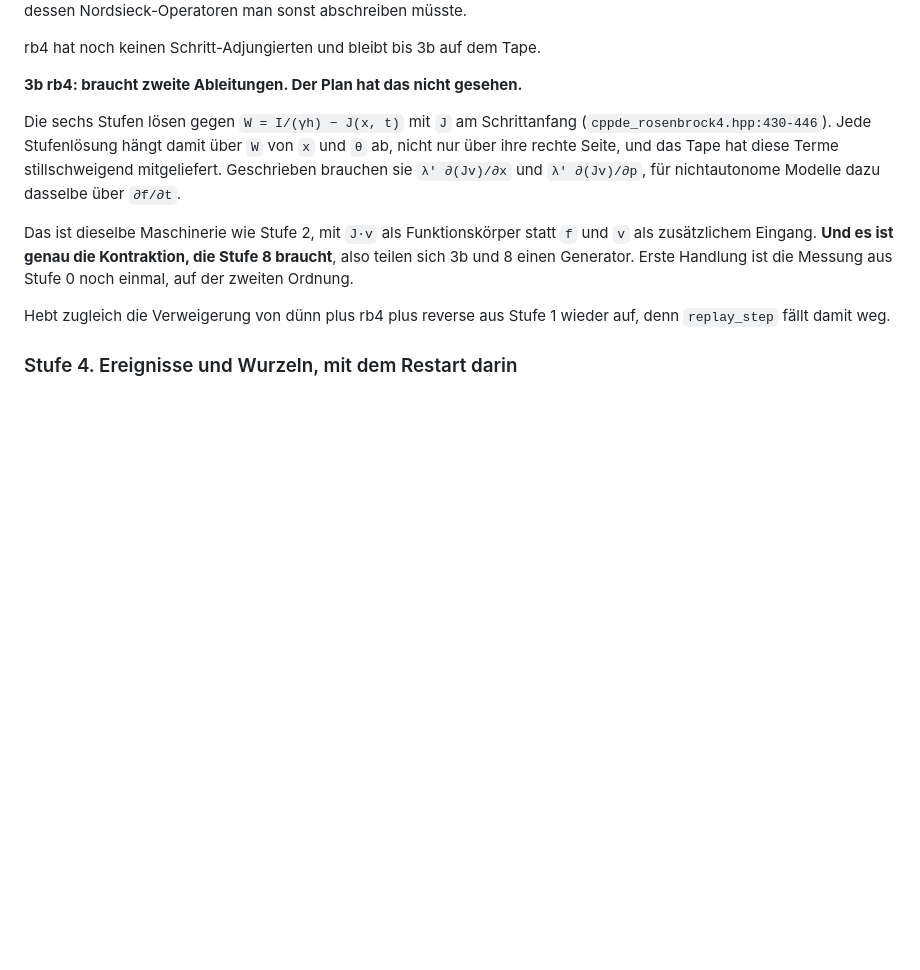
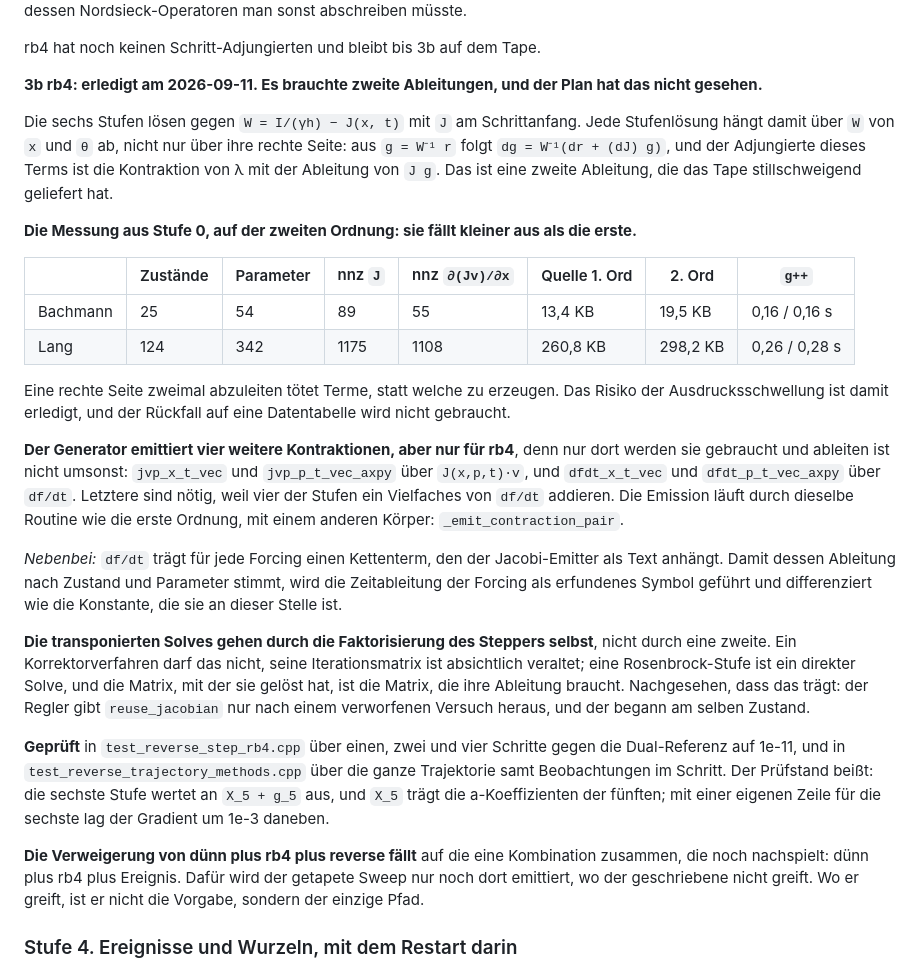
Before and after one commit to dModverse/cppDE, a Markdown page: dev/closed-adjoint-plan.md, the part around the change. Rendered like a GitHub page; blank space fills up the shorter version.

Commit message:
docs(adjoint): stage 3b, and the measurement that retired its risk
Co-Authored-By: Claude Opus 5 (1M context) <noreply@anthropic.com>
Claude-Session: https://claude.ai/code/session_0156gRSZCPm8eF5FEfYhZmUQ

```diff
--- a/dev/closed-adjoint-plan.md
+++ b/dev/closed-adjoint-plan.md
@@ -482,21 +482,57 @@ Mehrschrittverfahrens, dessen Nordsieck-Operatoren man sonst abschreiben müsste
 
 rb4 hat noch keinen Schritt-Adjungierten und bleibt bis 3b auf dem Tape.
 
-**3b rb4: braucht zweite Ableitungen. Der Plan hat das nicht gesehen.**
+**3b rb4: erledigt am 2026-09-11. Es brauchte zweite Ableitungen, und der Plan
+hat das nicht gesehen.**
 
-Die sechs Stufen lösen gegen `W = I/(γh) − J(x, t)` mit `J` am Schrittanfang
-(`cppde_rosenbrock4.hpp:430-446`). Jede Stufenlösung hängt damit über `W` von `x`
-und `θ` ab, nicht nur über ihre rechte Seite, und das Tape hat diese Terme
-stillschweigend mitgeliefert. Geschrieben brauchen sie `λ' ∂(Jv)/∂x` und
-`λ' ∂(Jv)/∂p`, für nichtautonome Modelle dazu dasselbe über `∂f/∂t`.
+Die sechs Stufen lösen gegen `W = I/(γh) − J(x, t)` mit `J` am Schrittanfang.
+Jede Stufenlösung hängt damit über `W` von `x` und `θ` ab, nicht nur über ihre
+rechte Seite: aus `g = W⁻¹ r` folgt `dg = W⁻¹(dr + (dJ) g)`, und der Adjungierte
+dieses Terms ist die Kontraktion von λ mit der Ableitung von `J g`. Das ist eine
+zweite Ableitung, die das Tape stillschweigend geliefert hat.
 
-Das ist dieselbe Maschinerie wie Stufe 2, mit `J·v` als Funktionskörper statt
-`f` und `v` als zusätzlichem Eingang. **Und es ist genau die Kontraktion, die
-Stufe 8 braucht**, also teilen sich 3b und 8 einen Generator. Erste Handlung ist
-die Messung aus Stufe 0 noch einmal, auf der zweiten Ordnung.
+**Die Messung aus Stufe 0, auf der zweiten Ordnung: sie fällt kleiner aus als
+die erste.**
 
-Hebt zugleich die Verweigerung von dünn plus rb4 plus reverse aus Stufe 1 wieder
-auf, denn `replay_step` fällt damit weg.
+| | Zustände | Parameter | nnz `J` | nnz `∂(Jv)/∂x` | Quelle 1. Ord | 2. Ord | `g++` |
+|---|---|---|---|---|---|---|---|
+| Bachmann | 25 | 54 | 89 | 55 | 13,4 KB | 19,5 KB | 0,16 / 0,16 s |
+| Lang | 124 | 342 | 1175 | 1108 | 260,8 KB | 298,2 KB | 0,26 / 0,28 s |
+
+Eine rechte Seite zweimal abzuleiten tötet Terme, statt welche zu erzeugen. Das
+Risiko der Ausdrucksschwellung ist damit erledigt, und der Rückfall auf eine
+Datentabelle wird nicht gebraucht.
+
+**Der Generator emittiert vier weitere Kontraktionen, aber nur für rb4**, denn
+nur dort werden sie gebraucht und ableiten ist nicht umsonst: `jvp_x_t_vec` und
+`jvp_p_t_vec_axpy` über `J(x,p,t)·v`, und `dfdt_x_t_vec` und
+`dfdt_p_t_vec_axpy` über `df/dt`. Letztere sind nötig, weil vier der Stufen ein
+Vielfaches von `df/dt` addieren. Die Emission läuft durch dieselbe Routine wie
+die erste Ordnung, mit einem anderen Körper: `_emit_contraction_pair`.
+
+*Nebenbei:* `df/dt` trägt für jede Forcing einen Kettenterm, den der
+Jacobi-Emitter als Text anhängt. Damit dessen Ableitung nach Zustand und
+Parameter stimmt, wird die Zeitableitung der Forcing als erfundenes Symbol
+geführt und differenziert wie die Konstante, die sie an dieser Stelle ist.
+
+**Die transponierten Solves gehen durch die Faktorisierung des Steppers
+selbst**, nicht durch eine zweite. Ein Korrektorverfahren darf das nicht, seine
+Iterationsmatrix ist absichtlich veraltet; eine Rosenbrock-Stufe ist ein direkter
+Solve, und die Matrix, mit der sie gelöst hat, ist die Matrix, die ihre Ableitung
+braucht. Nachgesehen, dass das trägt: der Regler gibt `reuse_jacobian` nur nach
+einem verworfenen Versuch heraus, und der begann am selben Zustand.
+
+**Geprüft** in `test_reverse_step_rb4.cpp` über einen, zwei und vier Schritte
+gegen die Dual-Referenz auf 1e-11, und in `test_reverse_trajectory_methods.cpp`
+über die ganze Trajektorie samt Beobachtungen im Schritt. Der Prüfstand beißt:
+die sechste Stufe wertet an `X_5 + g_5` aus, und `X_5` trägt die a-Koeffizienten
+der fünften; mit einer eigenen Zeile für die sechste lag der Gradient um 1e-3
+daneben.
+
+**Die Verweigerung von dünn plus rb4 plus reverse fällt** auf die eine
+Kombination zusammen, die noch nachspielt: dünn plus rb4 plus Ereignis. Dafür
+wird der getapete Sweep nur noch dort emittiert, wo der geschriebene nicht
+greift. Wo er greift, ist er nicht die Vorgabe, sondern der einzige Pfad.
 
 ### Stufe 4. Ereignisse und Wurzeln, mit dem Restart darin
 
```
